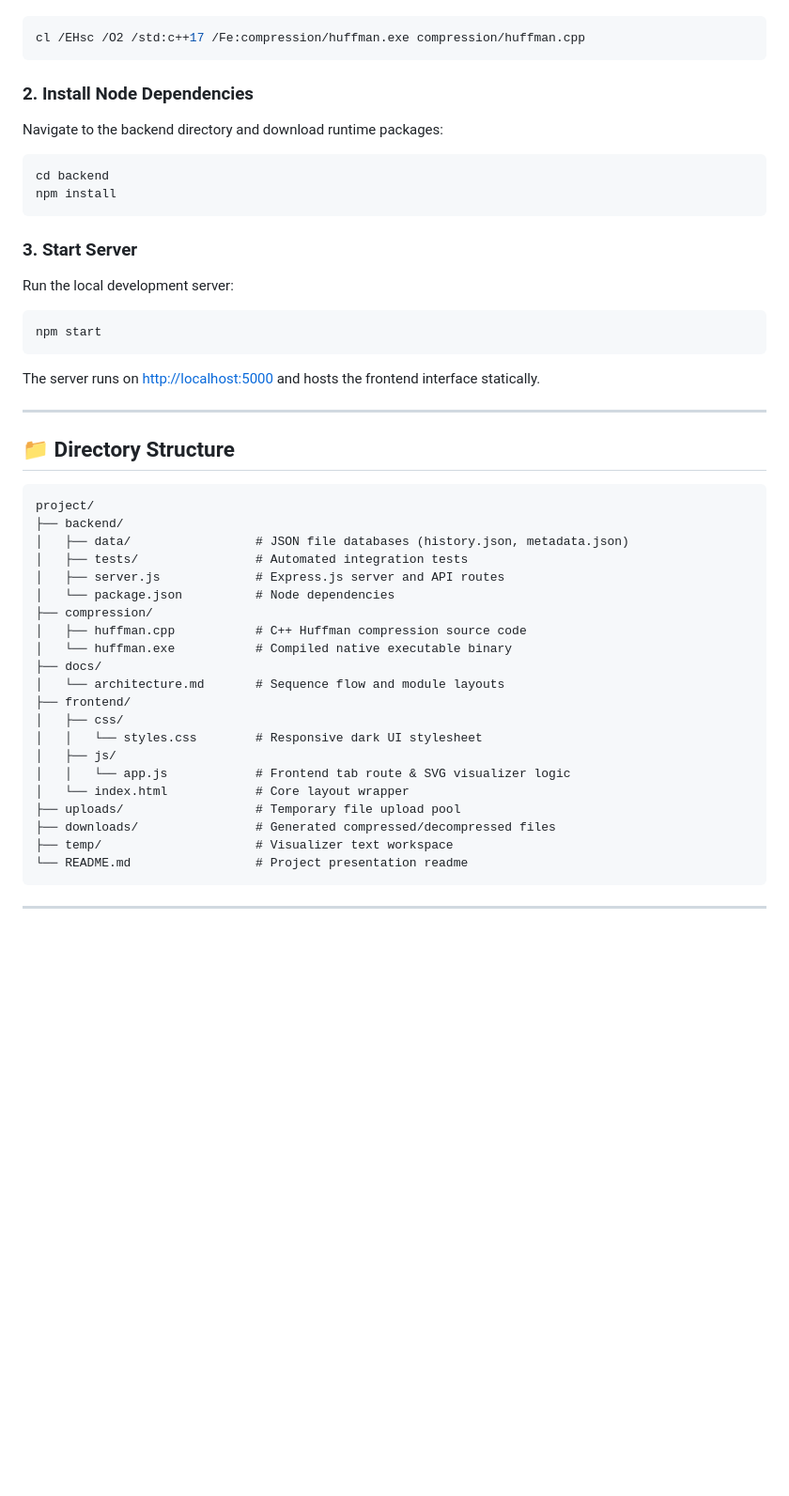
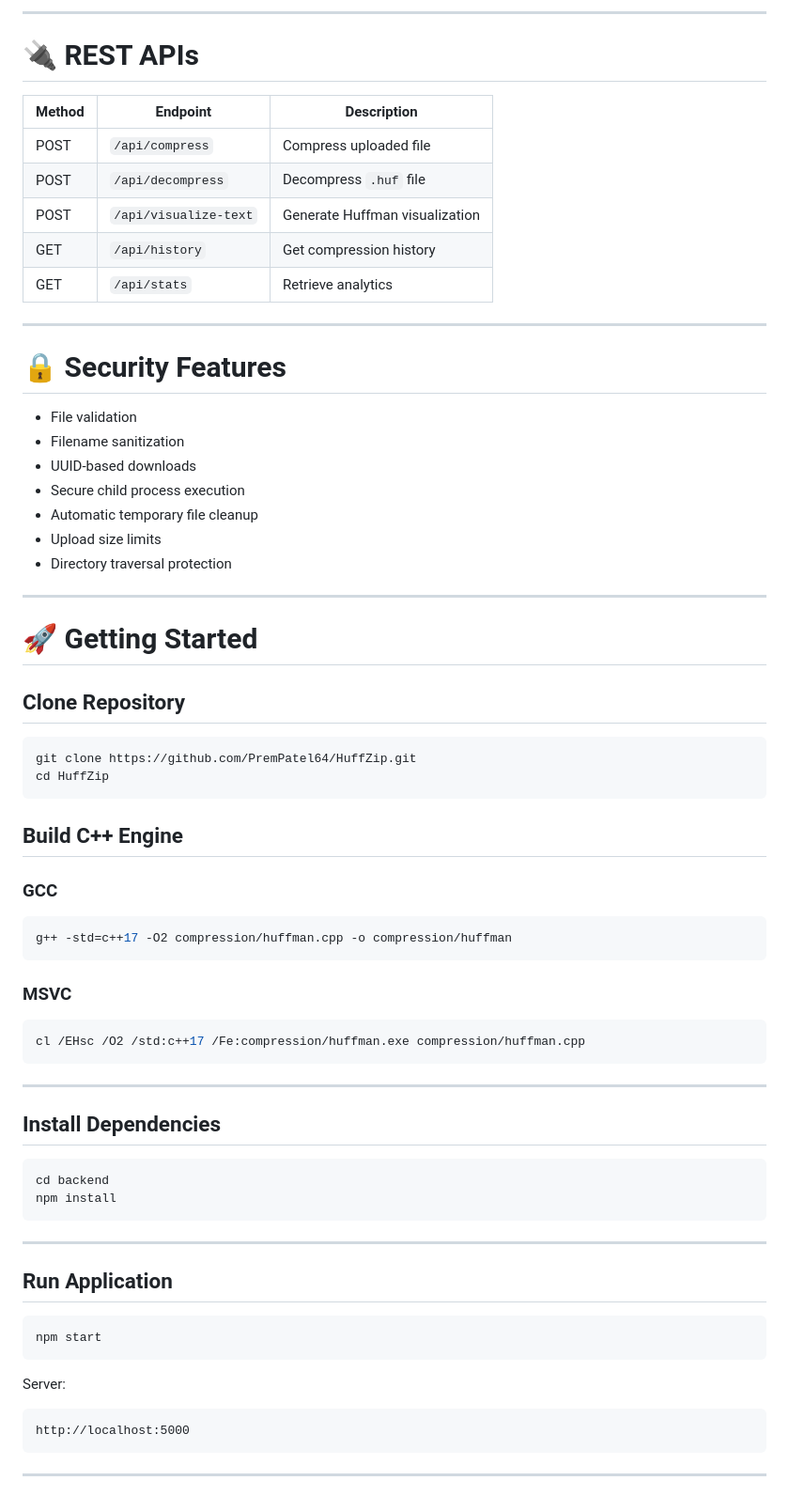
Before and after one commit to PremPatel64/HuffZip, a Markdown page: README.md, the part around one of its changes. Shown at 94% size. Rendered like a GitHub page; blank space fills up the shorter version.

````diff
--- a/README.md
+++ b/README.md
@@ -124,47 +152,73 @@ g++ -std=c++17 -O2 -o compression/huffman compression/huffman.cpp
+---
+
+# 🔌 REST APIs
+
+| Method | Endpoint              | Description                    |
+| ------ | --------------------- | ------------------------------ |
+| POST   | `/api/compress`       | Compress uploaded file         |
+| POST   | `/api/decompress`     | Decompress `.huf` file         |
+| POST   | `/api/visualize-text` | Generate Huffman visualization |
+| GET    | `/api/history`        | Get compression history        |
+| GET    | `/api/stats`          | Retrieve analytics             |
+
+---
+
+# 🔒 Security Features
+
+* File validation
+* Filename sanitization
+* UUID-based downloads
+* Secure child process execution
+* Automatic temporary file cleanup
+* Upload size limits
+* Directory traversal protection
+
+---
+
+# 🚀 Getting Started
+
+## Clone Repository
+
+```bash
+git clone https://github.com/PremPatel64/HuffZip.git
+cd HuffZip
+```
+
+## Build C++ Engine
+
+### GCC
+
+```bash
+g++ -std=c++17 -O2 compression/huffman.cpp -o compression/huffman
+```
+
+### MSVC
+
 ```bash
 cl /EHsc /O2 /std:c++17 /Fe:compression/huffman.exe compression/huffman.cpp
 ```
 
-### 2. Install Node Dependencies
-Navigate to the backend directory and download runtime packages:
+---
+
+## Install Dependencies
+
 ```bash
 cd backend
 npm install
 ```
 
-### 3. Start Server
-Run the local development server:
+---
+
+## Run Application
+
 ```bash
 npm start
 ```
-The server runs on [http://localhost:5000](http://localhost:5000) and hosts the frontend interface statically.
 
----
-
-## 📁 Directory Structure
+Server:
 
 ```
-project/
-├── backend/
-│   ├── data/                 # JSON file databases (history.json, metadata.json)
-│   ├── tests/                # Automated integration tests
-│   ├── server.js             # Express.js server and API routes
-│   └── package.json          # Node dependencies
-├── compression/
-│   ├── huffman.cpp           # C++ Huffman compression source code
-│   └── huffman.exe           # Compiled native executable binary
-├── docs/
-│   └── architecture.md       # Sequence flow and module layouts
-├── frontend/
-│   ├── css/
-│   │   └── styles.css        # Responsive dark UI stylesheet
-│   ├── js/
-│   │   └── app.js            # Frontend tab route & SVG visualizer logic
-│   └── index.html            # Core layout wrapper
-├── uploads/                  # Temporary file upload pool
-├── downloads/                # Generated compressed/decompressed files
-├── temp/                     # Visualizer text workspace
-└── README.md                 # Project presentation readme
+http://localhost:5000
 ```
 
 ---
````
Also changed, not shown: other parts of README.md (+171 -105 lines).
